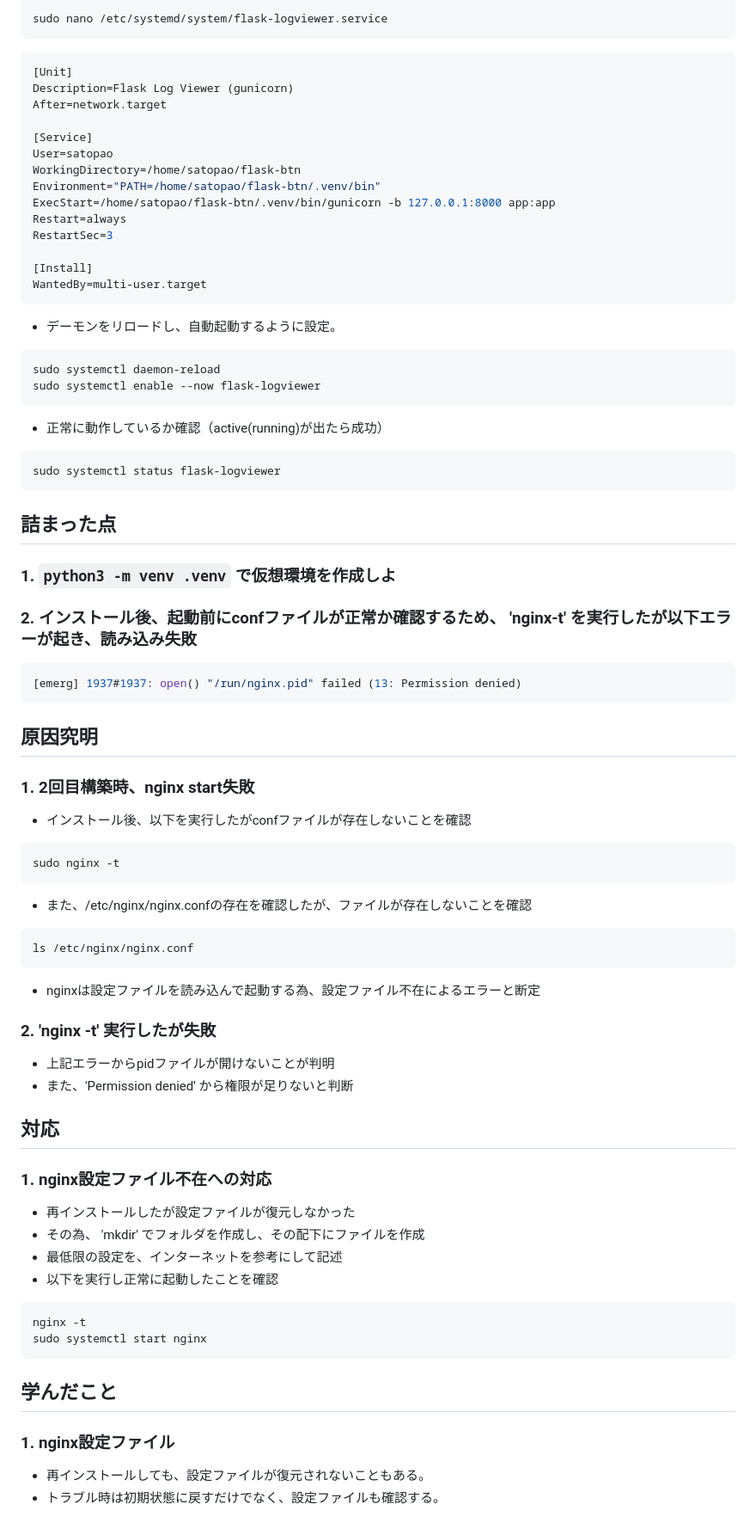
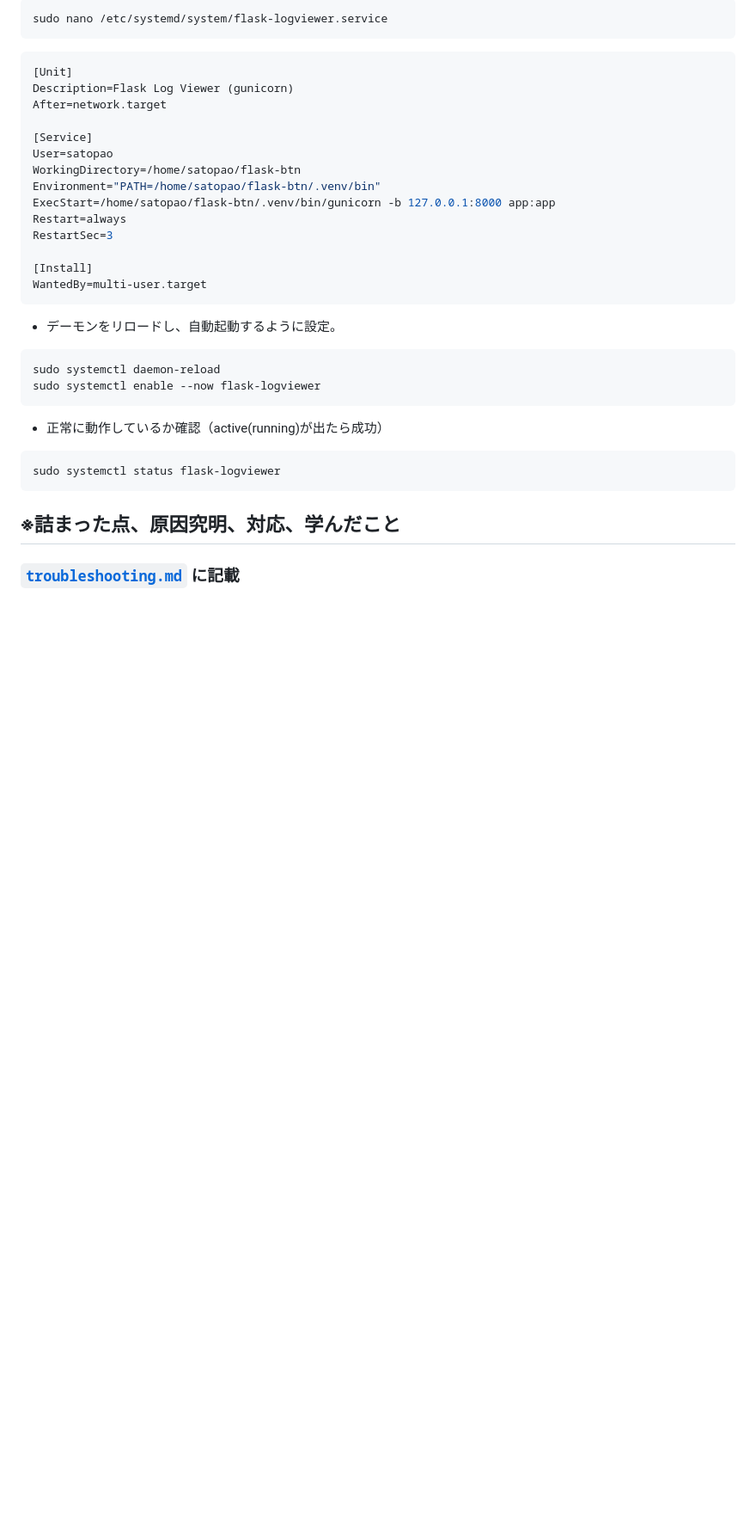
Before and after one commit to satosato0319/infra-study, a Markdown page: docs/api.md, the part around the change. Shown at 86% size. Drawn GitHub-style; blank space fills up the shorter version.

````diff
--- a/docs/api.md
+++ b/docs/api.md
@@ -146,44 +146,5 @@ sudo systemctl enable --now flask-logviewer
 sudo systemctl status flask-logviewer
 ```
 
-## 詰まった点
-### 1. `python3 -m venv .venv` で仮想環境を作成しよ
-### 2. インストール後、起動前にconfファイルが正常か確認するため、 'nginx-t' を実行したが以下エラーが起き、読み込み失敗
-```bash
-[emerg] 1937#1937: open() "/run/nginx.pid" failed (13: Permission denied)
-```
-## 原因究明
-### 1. 2回目構築時、nginx start失敗
-
-- インストール後、以下を実行したがconfファイルが存在しないことを確認
-```bash
-sudo nginx -t
-```
-- また、/etc/nginx/nginx.confの存在を確認したが、ファイルが存在しないことを確認
-```bash
-ls /etc/nginx/nginx.conf
-```
-- nginxは設定ファイルを読み込んで起動する為、設定ファイル不在によるエラーと断定
-
-### 2. 'nginx -t' 実行したが失敗
-
-- 上記エラーからpidファイルが開けないことが判明
-- また、'Permission denied' から権限が足りないと判断
-
-## 対応
-### 1. nginx設定ファイル不在への対応
-
-- 再インストールしたが設定ファイルが復元しなかった
-- その為、 'mkdir' でフォルダを作成し、その配下にファイルを作成
-- 最低限の設定を、インターネットを参考にして記述
-- 以下を実行し正常に起動したことを確認
-```bash
-nginx -t
-sudo systemctl start nginx
-```
-
-## 学んだこと
-### 1. nginx設定ファイル
-
-- 再インストールしても、設定ファイルが復元されないこともある。
-- トラブル時は初期状態に戻すだけでなく、設定ファイルも確認する。
+## ※詰まった点、原因究明、対応、学んだこと
+### [`troubleshooting.md`](./troubleshooting.md) に記載
````
